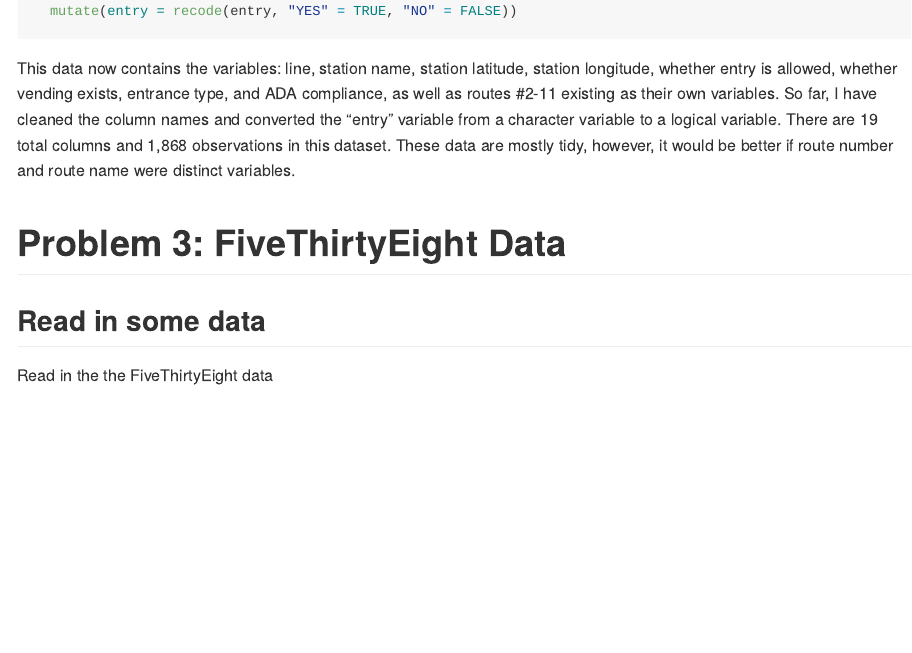
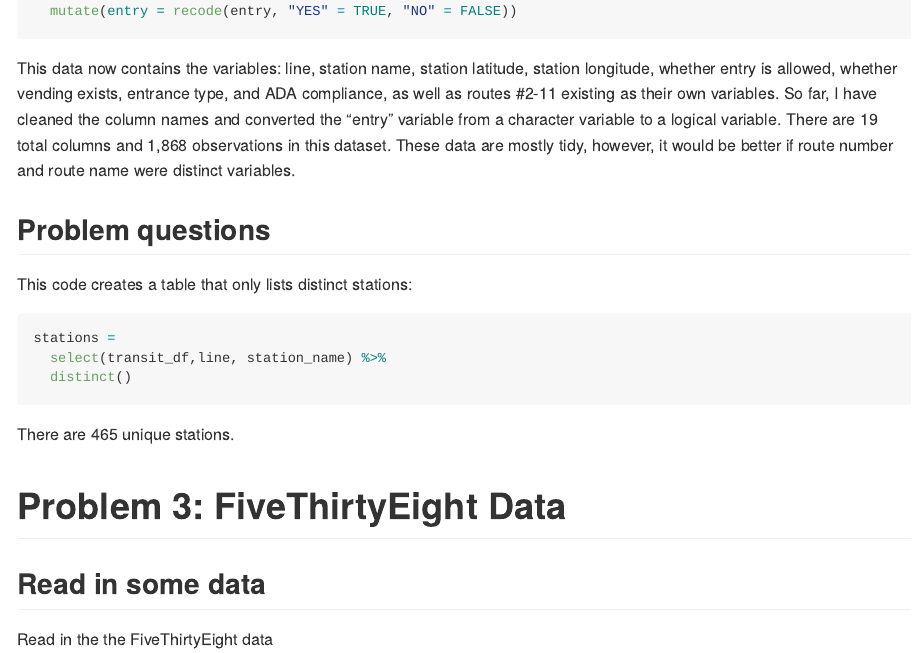
Before and after one commit to layabuchanan/p8105_hw2_lmb2295, an R Markdown document (p8105_hw2_lmb2295.Rmd): the page in a window 1100 px wide, from 780 px down. Rendered offline with R 4.5, knitr and Pandoc, with nearby package versions; long lines of code are wrapped; column names are cleaned by a stand-in for the janitor package.

Commit message:
calcuated # of distinct stations

````diff
--- a/p8105_hw2_lmb2295.Rmd
+++ b/p8105_hw2_lmb2295.Rmd
@@ -52,10 +52,17 @@
 This data now contains the variables: line, station name, station latitude, station longitude, whether entry is allowed, whether vending exists, entrance type, and ADA compliance, as well as routes #2-11 existing as their own variables. So far, I have cleaned the column names and converted the "entry" variable from a character variable to a logical variable. There are 19 total columns and 1,868 observations in this dataset. These data are mostly tidy, however, it would be better if route number and route name were distinct variables.
 
 
+## Problem questions
+
+This code creates a table that only lists distinct stations:
 ```{r}
+stations =
+  select(transit_df,line, station_name) %>%
+  distinct()
 
 ```
 
+There are 465 unique stations.
 
 # Problem 3: FiveThirtyEight Data
 
````
